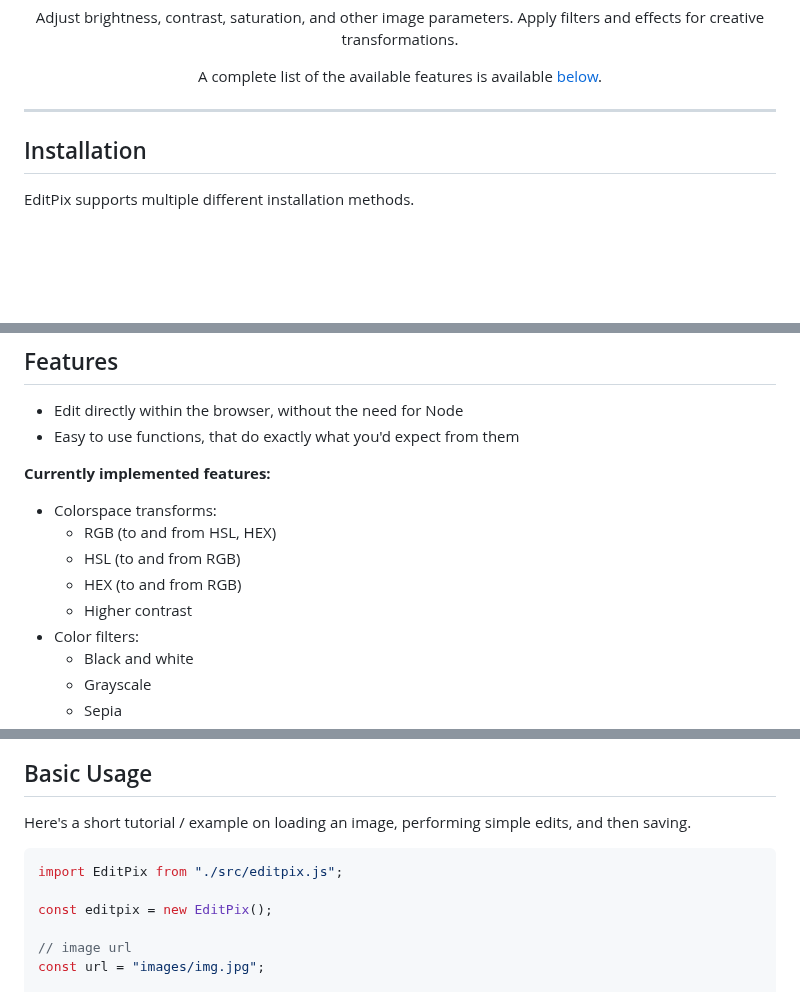
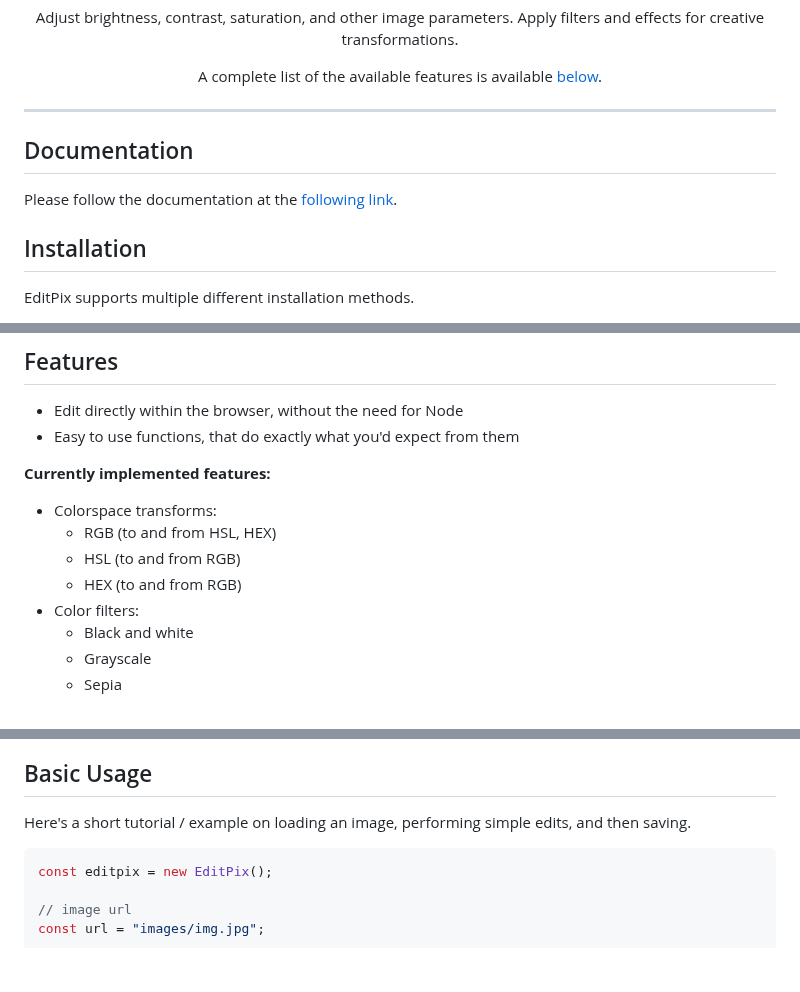
Before and after one commit to studio-YOLO/editpix, a Markdown page: README.md, 3 parts joined by grey strips. Drawn GitHub-style; blank space fills up the shorter version.

Commit message:
refactor: add docs link

````diff
--- a/README.md
+++ b/README.md
@@ -18,6 +18,9 @@ A complete list of the available features is available [below](#Features).
 </div>
 
 ---
+
+## Documentation
+Please follow the documentation at the [following link](https://studio-yolo.github.io/editpix-doc/).
 
 ## Installation
 
@@ -113,7 +116,6 @@ If it is useful to you, at the [following link](https://github.com/studio-YOLO/e
     - RGB (to and from HSL, HEX)
     - HSL (to and from RGB)
     - HEX (to and from RGB)
-    - Higher contrast
 - Color filters:
     - Black and white
     - Grayscale
@@ -153,8 +155,6 @@ If it is useful to you, at the [following link](https://github.com/studio-YOLO/e
 Here's a short tutorial / example on loading an image, performing simple edits, and then saving.
 
 ```jsx
-import EditPix from "./src/editpix.js";
-
 const editpix = new EditPix();
 
 // image url
````
Also changed, not shown: other parts of README.md (+3 -3 lines).
